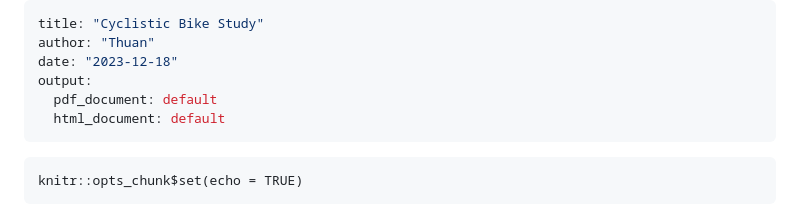
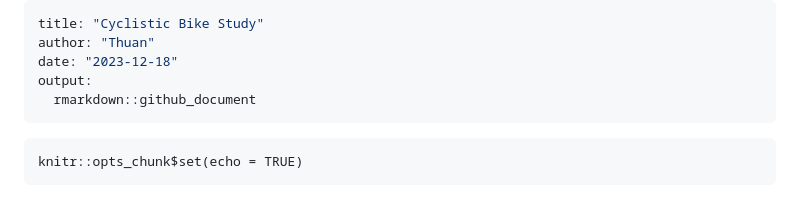
Before and after one commit to pahtato/Google-Analytics-Case-Study, a Markdown page: Project Report/README.md, the part around the change. GitHub-like rendering.

Commit message:
fix plot not showing

````diff
--- a/Project Report/README.md
+++ b/Project Report/README.md
@@ -3,8 +3,7 @@ title: "Cyclistic Bike Study"
 author: "Thuan"
 date: "2023-12-18"
 output:
-  pdf_document: default
-  html_document: default
+  rmarkdown::github_document
 ---
 
 ```{r setup, include=FALSE}
````
